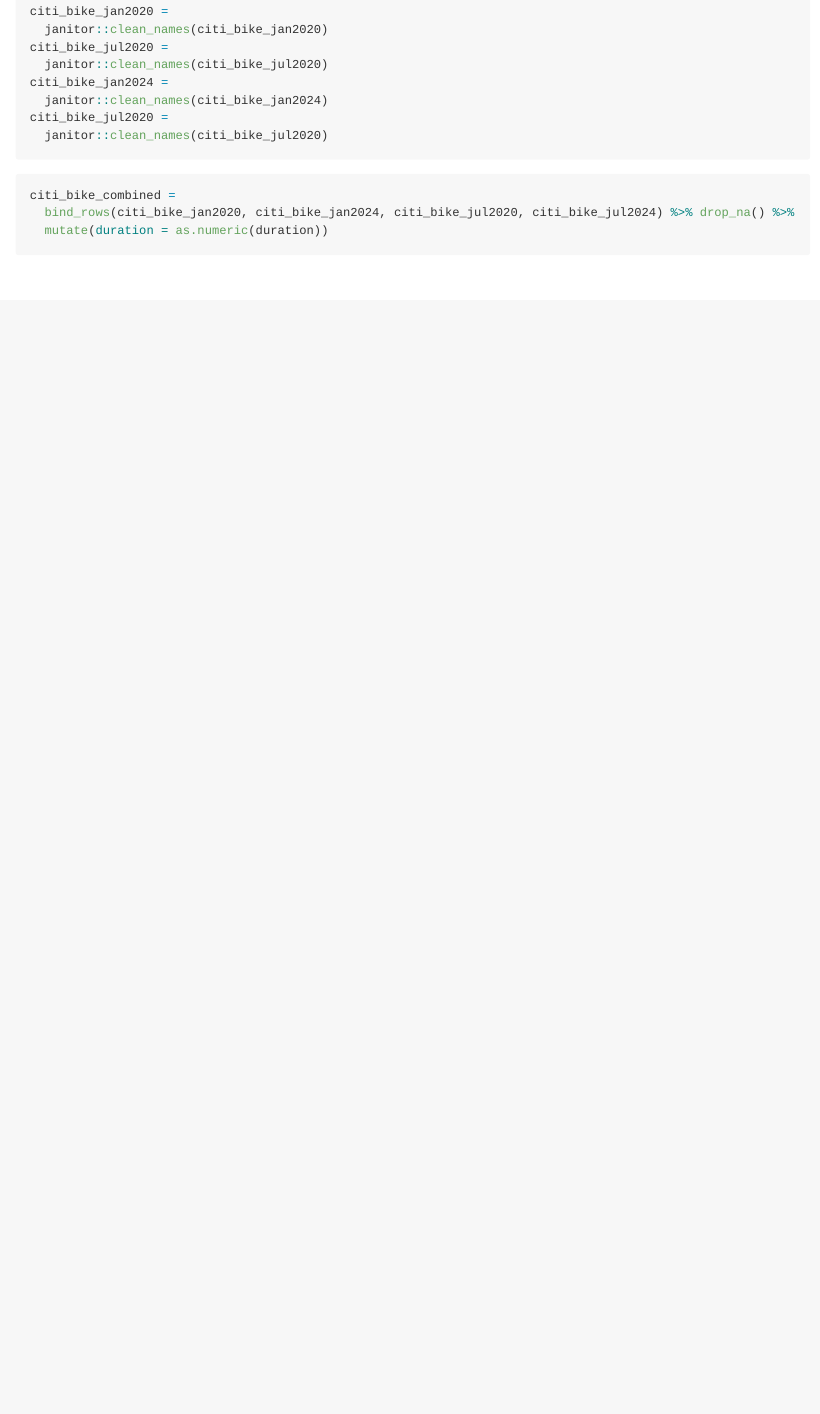
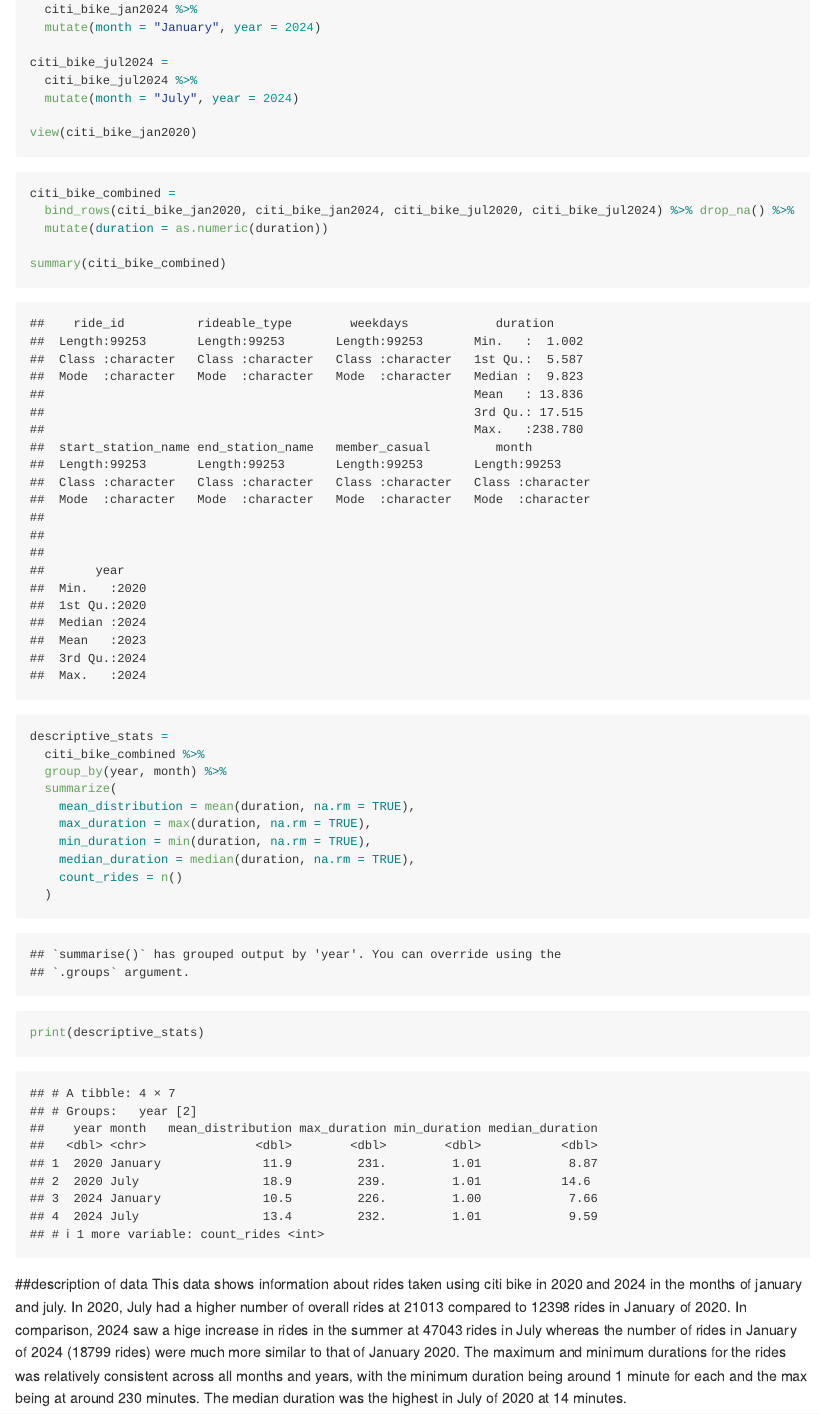
Before and after one commit to nasihahussain/p8105_hw3_nh2796, an R Markdown document (p8105_hw3_nh2796.Rmd): the page in a window 1100 px wide, from 8880 px down before the commit and from 9270 px down after it. The pictures show the output file p8105_hw3_nh2796.md that the author committed with the source, drawn offline in the style of GitHub; long lines of code are wrapped.

Commit message:
tidying and commenting on data for problem 3

````diff
--- a/p8105_hw3_nh2796.Rmd
+++ b/p8105_hw3_nh2796.Rmd
@@ -209,5 +220,32 @@
+  citi_bike_jan2024 %>%
+  mutate(month = "January", year = 2024)
+
+citi_bike_jul2024 =
+  citi_bike_jul2024 %>%
+  mutate(month = "July", year = 2024)
+
+view(citi_bike_jan2020)
+```
+
 ```{r}
 citi_bike_combined =
   bind_rows(citi_bike_jan2020, citi_bike_jan2024, citi_bike_jul2020, citi_bike_jul2024) %>% drop_na() %>%
   mutate(duration = as.numeric(duration))
+
+summary(citi_bike_combined)
+
+descriptive_stats =
+  citi_bike_combined %>%
+  group_by(year, month) %>%
+  summarize(
+    mean_distribution = mean(duration, na.rm = TRUE),
+    max_duration = max(duration, na.rm = TRUE),
+    min_duration = min(duration, na.rm = TRUE),
+    median_duration = median(duration, na.rm = TRUE),
+    count_rides = n()
+  )
+
+print(descriptive_stats)
 ```
+##description of data
+This data shows information about rides taken using citi bike in 2020 and 2024 in the months of january and july. In 2020, July had a higher number of overall rides at 21013 compared to 12398 rides in January of 2020. In comparison, 2024 saw a hige increase in rides in the summer at 47043 rides in July whereas the number of rides in January of 2024 (18799 rides) were much more similar to that of January 2020. The maximum and minimum durations for the rides was relatively consistent across all months and years, with the minimum duration being around 1 minute for each and the max being at around 230 minutes. The median duration was the highest in July of 2020 at 14 minutes.
````
Also changed, not shown: p8105_hw3_nh2796.md, p8105_hw3_nh2796.Rmd (11 more changed lines).
